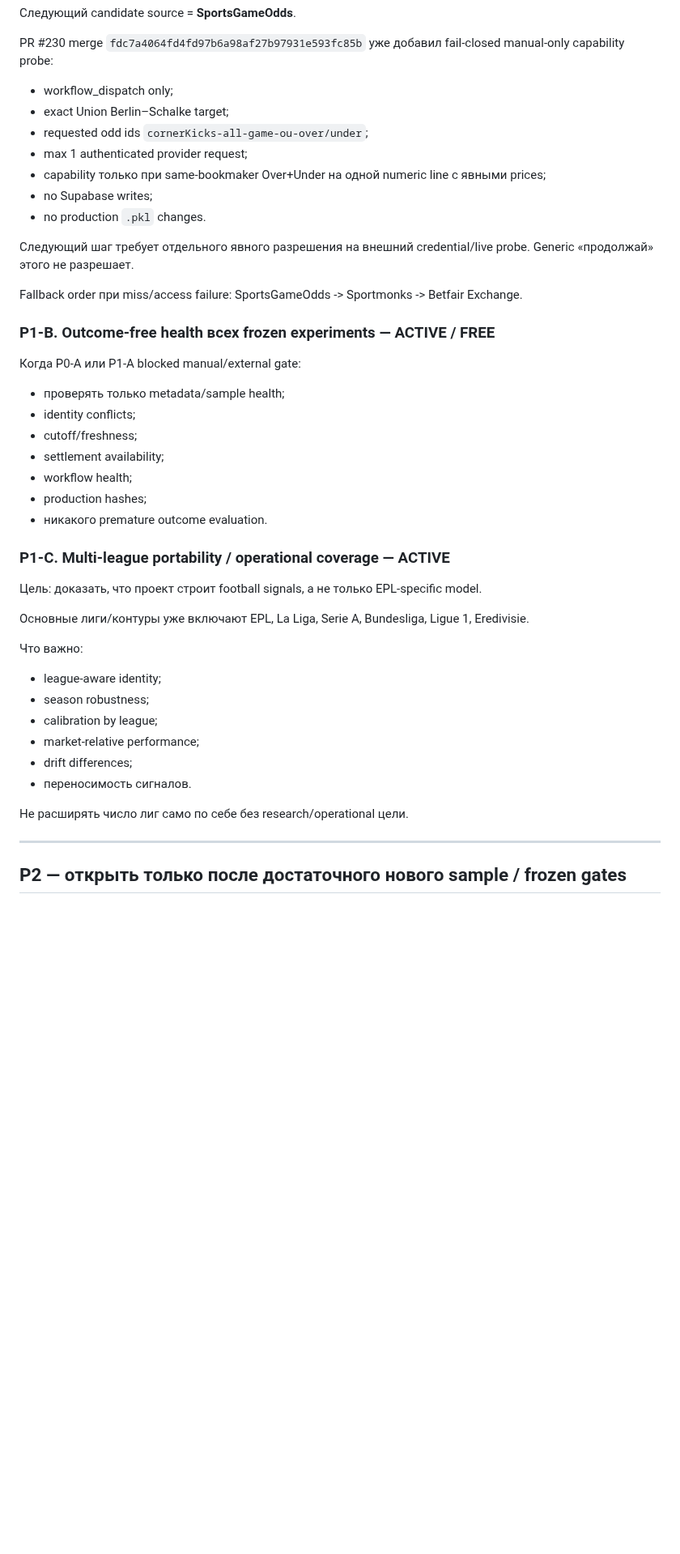
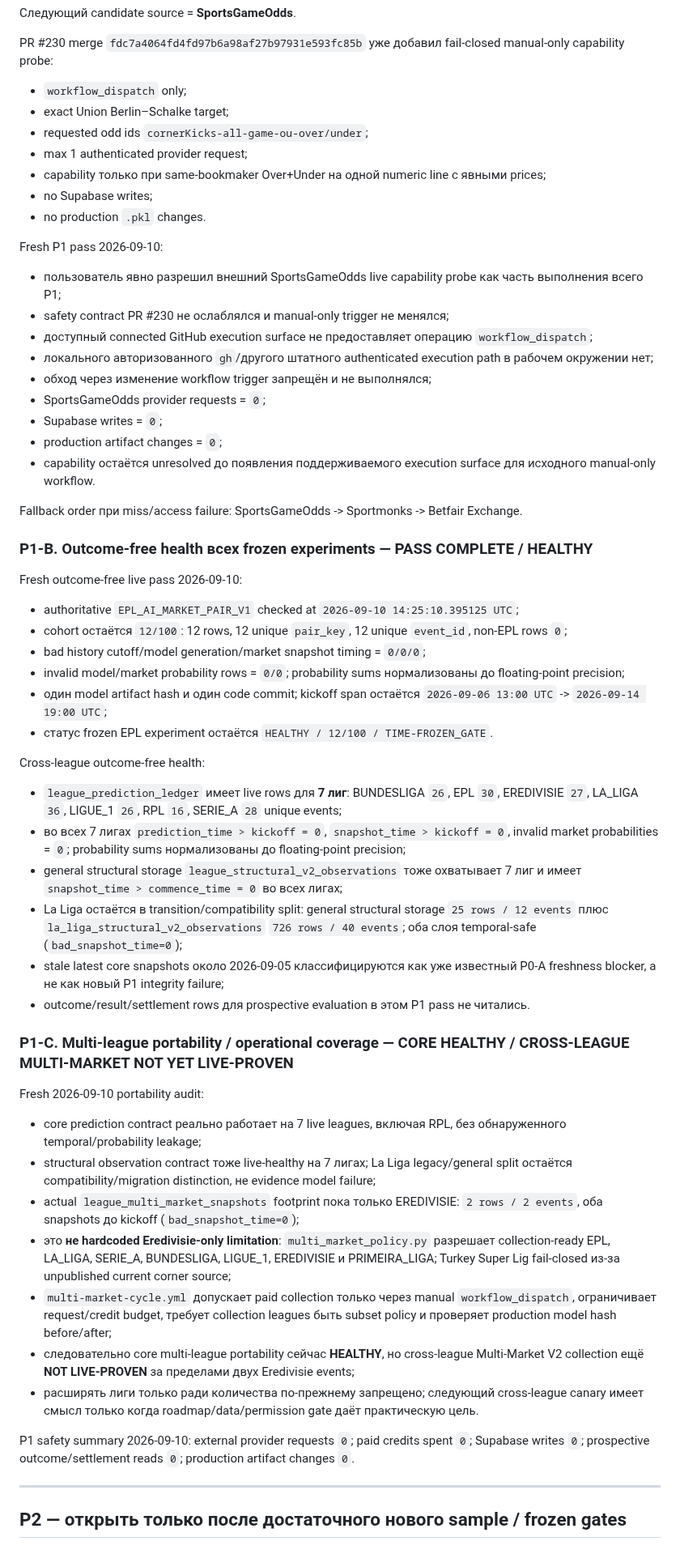
Before and after one commit to MaksimBlud/football-ai, a Markdown page: PROJECT_CONTINUITY.md, the part around one of its changes. Shown at 81% size. Drawn GitHub-style; blank space fills up the shorter version.

Commit message:
docs: record P1 health and portability audit

```diff
--- a/PROJECT_CONTINUITY.md
+++ b/PROJECT_CONTINUITY.md
@@ -178,7 +178,7 @@ Manual The Odds API probe:
 Следующий candidate source = **SportsGameOdds**.
 
 PR #230 merge `fdc7a4064fd4fd97b6a98af27b97931e593fc85b` уже добавил fail-closed manual-only capability probe:
-- workflow_dispatch only;
+- `workflow_dispatch` only;
 - exact Union Berlin–Schalke target;
 - requested odd ids `cornerKicks-all-game-ou-over/under`;
 - max 1 authenticated provider request;
@@ -186,36 +186,49 @@ PR #230 merge `fdc7a4064fd4fd97b6a98af27b97931e593fc85b` уже добавил f
 - no Supabase writes;
 - no production `.pkl` changes.
 
-Следующий шаг требует отдельного явного разрешения на внешний credential/live probe. Generic «продолжай» этого не разрешает.
+Fresh P1 pass 2026-09-10:
+- пользователь явно разрешил внешний SportsGameOdds live capability probe как часть выполнения всего P1;
+- safety contract PR #230 не ослаблялся и manual-only trigger не менялся;
+- доступный connected GitHub execution surface не предоставляет операцию `workflow_dispatch`;
+- локального авторизованного `gh`/другого штатного authenticated execution path в рабочем окружении нет;
+- обход через изменение workflow trigger запрещён и не выполнялся;
+- SportsGameOdds provider requests = `0`;
+- Supabase writes = `0`;
+- production artifact changes = `0`;
+- capability остаётся unresolved до появления поддерживаемого execution surface для исходного manual-only workflow.
 
 Fallback order при miss/access failure: SportsGameOdds -> Sportmonks -> Betfair Exchange.
 
-### P1-B. Outcome-free health всех frozen experiments — ACTIVE / FREE
+### P1-B. Outcome-free health всех frozen experiments — PASS COMPLETE / HEALTHY
 
-Когда P0-A или P1-A blocked manual/external gate:
-- проверять только metadata/sample health;
-- identity conflicts;
-- cutoff/freshness;
-- settlement availability;
-- workflow health;
-- production hashes;
-- никакого premature outcome evaluation.
+Fresh outcome-free live pass 2026-09-10:
+- authoritative `EPL_AI_MARKET_PAIR_V1` checked at `2026-09-10 14:25:10.395125 UTC`;
+- cohort остаётся `12/100`: 12 rows, 12 unique `pair_key`, 12 unique `event_id`, non-EPL rows `0`;
+- bad history cutoff/model generation/market snapshot timing = `0/0/0`;
+- invalid model/market probability rows = `0/0`; probability sums нормализованы до floating-point precision;
+- один model artifact hash и один code commit; kickoff span остаётся `2026-09-06 13:00 UTC` -> `2026-09-14 19:00 UTC`;
+- статус frozen EPL experiment остаётся `HEALTHY / 12/100 / TIME-FROZEN_GATE`.
 
-### P1-C. Multi-league portability / operational coverage — ACTIVE
+Cross-league outcome-free health:
+- `league_prediction_ledger` имеет live rows для **7 лиг**: BUNDESLIGA `26`, EPL `30`, EREDIVISIE `27`, LA_LIGA `36`, LIGUE_1 `26`, RPL `16`, SERIE_A `28` unique events;
+- во всех 7 лигах `prediction_time > kickoff = 0`, `snapshot_time > kickoff = 0`, invalid market probabilities = `0`; probability sums нормализованы до floating-point precision;
+- general structural storage `league_structural_v2_observations` тоже охватывает 7 лиг и имеет `snapshot_time > commence_time = 0` во всех лигах;
+- La Liga остаётся в transition/compatibility split: general structural storage `25 rows / 12 events` плюс `la_liga_structural_v2_observations` `726 rows / 40 events`; оба слоя temporal-safe (`bad_snapshot_time=0`);
+- stale latest core snapshots около 2026-09-05 классифицируются как уже известный P0-A freshness blocker, а не как новый P1 integrity failure;
+- outcome/result/settlement rows для prospective evaluation в этом P1 pass не читались.
 
-Цель: доказать, что проект строит football signals, а не только EPL-specific model.
+### P1-C. Multi-league portability / operational coverage — CORE HEALTHY / CROSS-LEAGUE MULTI-MARKET NOT YET LIVE-PROVEN
 
-Основные лиги/контуры уже включают EPL, La Liga, Serie A, Bundesliga, Ligue 1, Eredivisie.
+Fresh 2026-09-10 portability audit:
+- core prediction contract реально работает на 7 live leagues, включая RPL, без обнаруженного temporal/probability leakage;
+- structural observation contract тоже live-healthy на 7 лигах; La Liga legacy/general split остаётся compatibility/migration distinction, не evidence model failure;
+- actual `league_multi_market_snapshots` footprint пока только EREDIVISIE: `2 rows / 2 events`, оба snapshots до kickoff (`bad_snapshot_time=0`);
+- это **не hardcoded Eredivisie-only limitation**: `multi_market_policy.py` разрешает collection-ready EPL, LA_LIGA, SERIE_A, BUNDESLIGA, LIGUE_1, EREDIVISIE и PRIMEIRA_LIGA; Turkey Super Lig fail-closed из-за unpublished current corner source;
+- `multi-market-cycle.yml` допускает paid collection только через manual `workflow_dispatch`, ограничивает request/credit budget, требует collection leagues быть subset policy и проверяет production model hash before/after;
+- следовательно core multi-league portability сейчас **HEALTHY**, но cross-league Multi-Market V2 collection ещё **NOT LIVE-PROVEN** за пределами двух Eredivisie events;
+- расширять лиги только ради количества по-прежнему запрещено; следующий cross-league canary имеет смысл только когда roadmap/data/permission gate даёт практическую цель.
 
-Что важно:
-- league-aware identity;
-- season robustness;
-- calibration by league;
-- market-relative performance;
-- drift differences;
-- переносимость сигналов.
-
-Не расширять число лиг само по себе без research/operational цели.
+P1 safety summary 2026-09-10: external provider requests `0`; paid credits spent `0`; Supabase writes `0`; prospective outcome/settlement reads `0`; production artifact changes `0`.
 
 ---
 
```
Also changed, not shown: other parts of PROJECT_CONTINUITY.md (+23 -17 lines).
